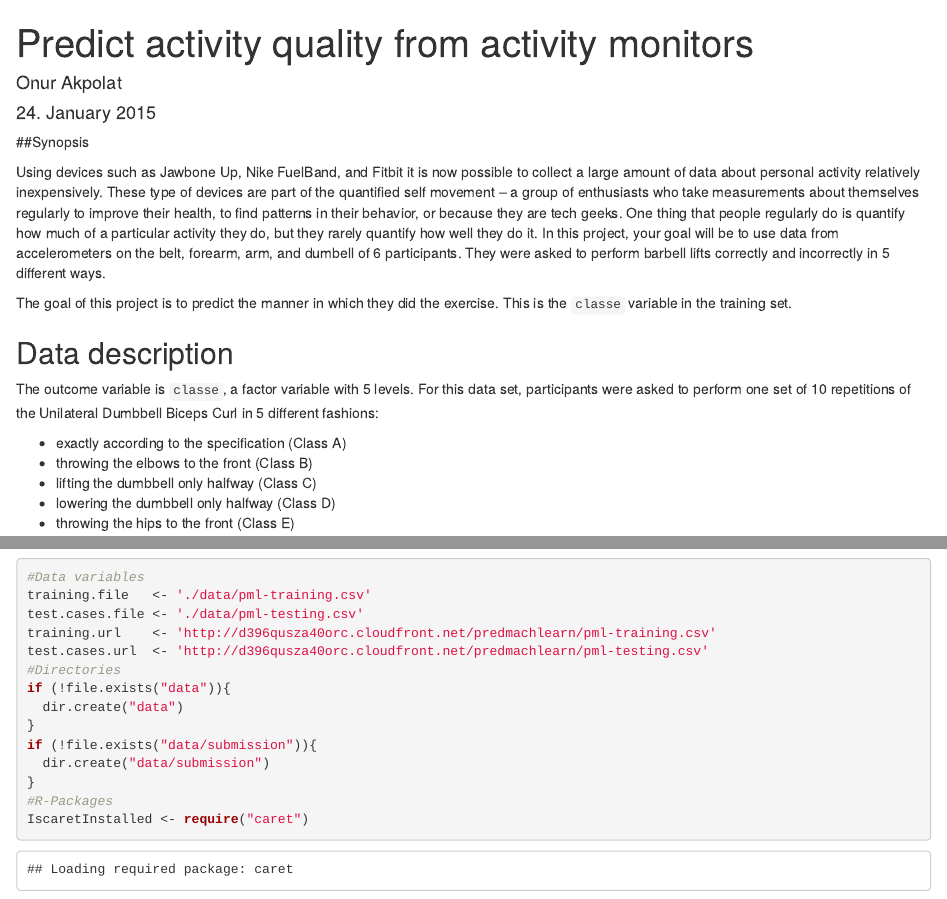
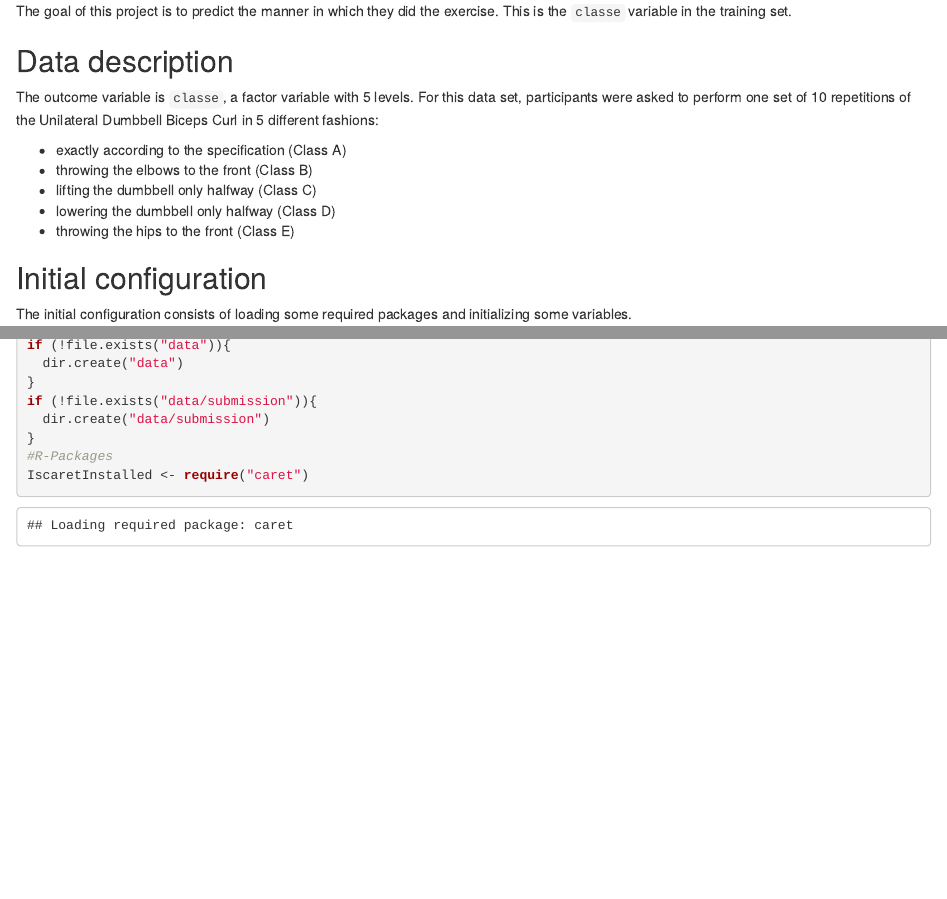
Before and after one commit to Archisha06/Practical-Machine-Learning, an R Markdown document (ML_arc_w4.Rmd): the page in a window 1100 px wide, from its top, and a second part further down, joined at a grey line. Rendered offline with R 4.5, knitr and Pandoc, with nearby package versions; some code elsewhere in the file could not run offline.

Commit message:
Update ML_arc_w4.Rmd

```diff
--- a/ML_arc_w4.Rmd
+++ b/ML_arc_w4.Rmd
@@ -1,4 +0,0 @@
----
-title: "Predict activity quality from activity monitors"
-author: "Onur Akpolat"
-date: "24. January 2015"
@@ -9,7 +1,6 @@ output:
 
-##Synopsis
 
-Using devices such as Jawbone Up, Nike FuelBand, and Fitbit it is now possible to collect a large amount of data about personal activity relatively inexpensively. These type of devices are part of the quantified self movement – a group of enthusiasts who take measurements about themselves regularly to improve their health, to find patterns in their behavior, or because they are tech geeks. One thing that people regularly do is quantify how much of a particular activity they do, but they rarely quantify how well they do it. In this project, your goal will be to use data from accelerometers on the belt, forearm, arm, and dumbell of 6 participants. They were asked to perform barbell lifts correctly and incorrectly in 5 different ways.
+
 
 The goal of this project is to predict the manner in which they did the exercise. This is the `classe` variable in the training set.
 
```
Also changed, not shown: ML_arc_w4.Rmd (4 more changed lines).
